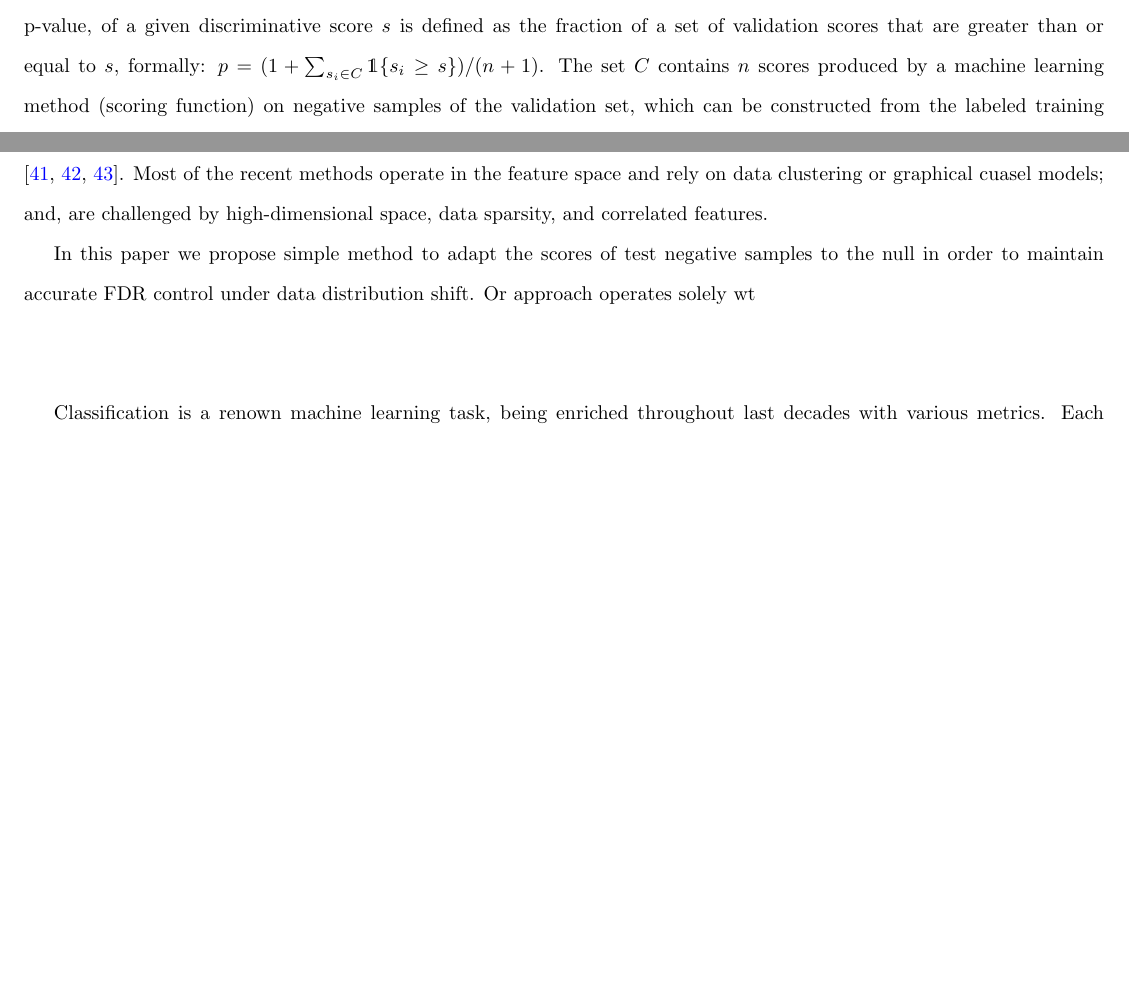
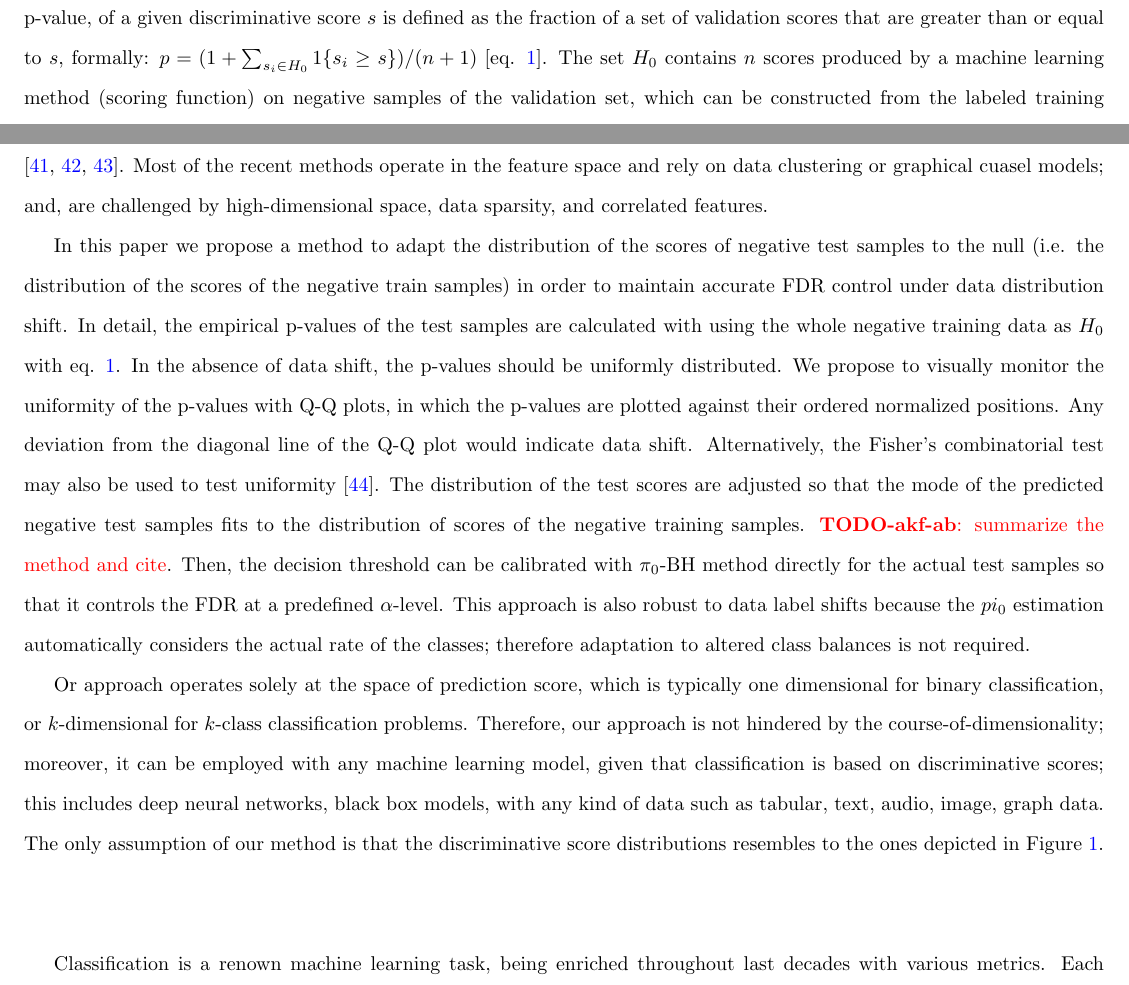
Before and after one commit to Aborevsky01/empirical-p-values, a LaTeX paper (exact-p-value_v1.tex): two parts of page 3 of 20 before the commit and two parts of page 3 of 21 after it, joined at a grey line, cut so that both start at the same text, the shorter picture padded with empty space. Compiled offline with pdfLaTeX.

Commit message:
finished the introduction part. first version

```diff
--- a/exact-p-value_v1.tex
+++ b/exact-p-value_v1.tex
@@ -3,7 +3,7 @@
 \usepackage[margin=0.5in]{geometry}
 \usepackage{graphicx}
 \usepackage{mathtools,amssymb}
-\usepackage{dsfont}
+%\usepackage{dsfont}
 \usepackage{color}
 \usepackage[english]{babel}
 \usepackage{authblk}
@@ -72,14 +72,17 @@ Modern AI applications not only do they need to increase their discriminative po
 The False Selection Rate (FRS) control procedure can restrain the FP and FN errors simultaneously \cite{zhao2023controlling}. This approach determines two thresholds, one to make definitive positive, and another one to make definitive negative predictions. Any samples not passing either thresholds are remain in {\em indecision}. Therefore, the misclassification error (accuracy) among definitive predictions can be bounded, while a subset of samples without predictions are returned for manual investigation by a human expert or for further data collection \cite{rava2021burden}.
 
 Typically, the FDR (and the FSR) control heavily relies on valid, i.e. uniformly distributed, p-values, while typical deep learning models produce raw discriminative scores, logits for samples. %Recent methods in outlier detection \cite{bates2023testing,marandon2023adaptive} and in classification \cite{rava2021burden, angelopoulos2021learn} have proposed using empirical p-values, also known as conformal p-values, in which a p-value of a given discriminative score $s$ is defined as the fraction of a set of validation  scores that are larger than or equal to $s$, formally: $p=(1+\sum_{s_i\in C} \mathds{1}\{s_i\ge s\})/(n+1)$.
-The empirical p-value (EPV), also known as conformal p-value, of a given discriminative score $s$ is defined as the fraction of a set of validation scores that are greater than or equal to $s$, formally: $p=(1+\sum_{s_i\in C} \mathds{1}\{s_i \ge s\})/(n+1)$. The set $C$ contains $n$ scores produced by a machine learning method (scoring function) on negative samples of the validation set, which can be constructed from the labeled training data or it can be created from the decoy peptides in tandem mass spectrometry data annotation \cite{elias2007target,danilova2019bias}. The p-values of the negative test samples are super uniform under the null if the data distribution of the test and validation samples are identically and independently distributed. This property is called exchangeability. In this case, the Benjamini-Hochberg (BH) procedure controls the FDR at $\pi_0\alpha$ level, where $\pi_0$ denotes the fraction of nulls (negatives) among the test samples, and $\alpha$ is a user-defined confidence level. The EPVs have been successfully used in recent methods for outlier detection \cite{bates2023testing,marandon2023adaptive} and in classification \cite{rava2021burden, angelopoulos2021learn} under the assumption of exchangeability.   However, in practice, this assumption is often violated due to data shifts, batch effects, as discussed above; thus, the FDR control may be conservatively or liberally (anti-conservatively) biased.
+The empirical p-value (EPV), also known as conformal p-value, of a given discriminative score $s$ is defined as the fraction of a set of validation scores that are greater than or equal to $s$, formally: $p=(1+\sum_{s_i\in H_0} {1}\{s_i \ge s\})/(n+1) \label{eq:epv}$ [eq. \ref{eq:epv}]. The set $H_0$ contains $n$ scores produced by a machine learning method (scoring function) on negative samples of the validation set, which can be constructed from the labeled training data or it can be created from the decoy peptides in tandem mass spectrometry data annotation \cite{elias2007target,danilova2019bias}. The p-values of the negative test samples are super uniform under the null if the data distribution of the test and validation samples are identically and independently distributed. This property is called exchangeability. In this case, the Benjamini-Hochberg (BH) procedure controls the FDR at $\pi_0\alpha$ level, where $\pi_0$ denotes the fraction of nulls (negatives) among the test samples, and $\alpha$ is a user-defined confidence level. The EPVs have been successfully used in recent methods for outlier detection \cite{bates2023testing,marandon2023adaptive} and in classification \cite{rava2021burden, angelopoulos2021learn} under the assumption of exchangeability.   However, in practice, this assumption is often violated due to data shifts, batch effects, as discussed above; thus, the FDR control may be conservatively or liberally (anti-conservatively) biased.
 
 Recent methods, which deal with data shift, aim to (1) detect data shift  \cite{ dasu2009change}, (2) identify features which cause data shift \cite{kulinski2020feature}, (3) detect and correct label shift \cite{lipton2018detecting}, (4) provide explainability about data shift \cite{budhathoki2021did,kulinski2023towards}, and adapt to data shifts \cite{sui2024unleashing, zhang2021adaptive, zhang2022memo}. Most of the recent methods operate in the feature space and rely on data clustering or graphical cuasel models; and, are challenged by high-dimensional space, data sparsity, and correlated features.
+
 
 %These methods usually tackle data shift problems down with (1) data clustering or kernel density estimator algorithms to discover new data clusters, graphical causal models
 
 
-In this paper we propose simple method to adapt the scores of test negative samples to the null in order to maintain accurate FDR control under data distribution shift. Or approach operates solely wt
+In this paper we propose a method to adapt the distribution of the scores of negative test samples to the null (i.e. the distribution of the scores of the negative train samples) in order to maintain accurate FDR control under data distribution shift. In detail, the empirical p-values of the test samples are calculated with using the whole negative training data as $H_0$ with eq. \ref{eq:epv}. In the absence of data shift, the p-values should be uniformly distributed. We propose to visually monitor the uniformity of the p-values with Q-Q plots, in which the p-values are plotted against their ordered normalized positions. Any deviation from the diagonal line of the Q-Q plot would indicate data shift. Alternatively, the Fisher's combinatorial test may also be used to test uniformity \cite{fisher1928statistical}. The distribution of the test scores are adjusted so that the mode of the predicted negative test samples fits to the distribution of scores of the negative training samples. \todo{akf-ab}{summarize the method and cite}. Then, the decision threshold can be calibrated with $\pi_0$-BH method directly for the actual test samples so that it controls the FDR at a predefined $\alpha$-level. This approach is also robust to data label shifts because the $pi_0$ estimation automatically considers the actual rate of the classes; therefore adaptation to altered class balances is not required.
+
+ Or approach operates solely at the space of prediction score, which is typically one dimensional for binary classification, or $k$-dimensional for $k$-class classification problems. Therefore, our approach is not hindered by the course-of-dimensionality; moreover, it can be employed with any machine learning model, given that classification is based on discriminative scores; this includes deep neural networks, black box models, with any kind of data such as tabular, text, audio, image, graph data. The only assumption of our method is that the discriminative score distributions resembles to the ones depicted in Figure \ref{fig:illustration}.
 
 \begin{figure}
 	\centering
```
Also changed, not shown: bibliography.bib (+8 -0 lines).
